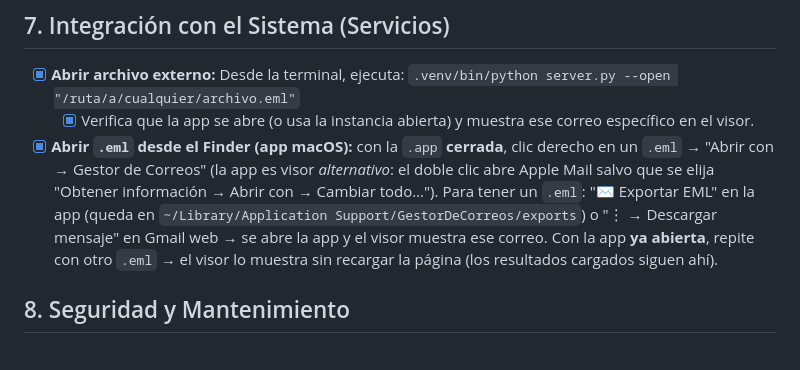
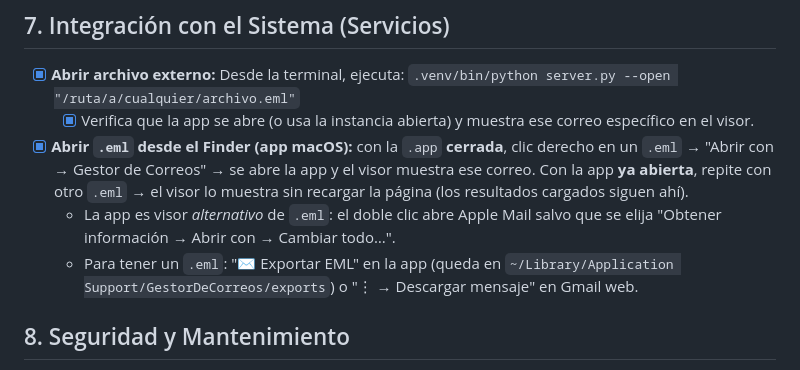
Before and after one commit to edfrutos/gestor-correos-gmail, a Markdown page: TESTING_HUMANO.md, the part around the change. GitHub-like rendering.

Commit message:
docs(testing): §7 separa el paso de prueba de las notas sobre el .eml
Co-Authored-By: Claude Opus 5.5 <noreply@anthropic.com>

```diff
--- a/TESTING_HUMANO.md
+++ b/TESTING_HUMANO.md
@@ -46,7 +46,9 @@ Este documento guía al usuario a través de las pruebas manuales para verificar
 - [x] **Abrir archivo externo:** Desde la terminal, ejecuta:
     `.venv/bin/python server.py --open "/ruta/a/cualquier/archivo.eml"`
     - [x] Verifica que la app se abre (o usa la instancia abierta) y muestra ese correo específico en el visor.
-- [x] **Abrir `.eml` desde el Finder (app macOS):** con la `.app` **cerrada**, clic derecho en un `.eml` → "Abrir con → Gestor de Correos" (la app es visor *alternativo*: el doble clic abre Apple Mail salvo que se elija "Obtener información → Abrir con → Cambiar todo…"). Para tener un `.eml`: "✉ Exportar EML" en la app (queda en `~/Library/Application Support/GestorDeCorreos/exports`) o "⋮ → Descargar mensaje" en Gmail web → se abre la app y el visor muestra ese correo. Con la app **ya abierta**, repite con otro `.eml` → el visor lo muestra sin recargar la página (los resultados cargados siguen ahí).
+- [x] **Abrir `.eml` desde el Finder (app macOS):** con la `.app` **cerrada**, clic derecho en un `.eml` → "Abrir con → Gestor de Correos" → se abre la app y el visor muestra ese correo. Con la app **ya abierta**, repite con otro `.eml` → el visor lo muestra sin recargar la página (los resultados cargados siguen ahí).
+    - La app es visor *alternativo* de `.eml`: el doble clic abre Apple Mail salvo que se elija "Obtener información → Abrir con → Cambiar todo…".
+    - Para tener un `.eml`: "✉ Exportar EML" en la app (queda en `~/Library/Application Support/GestorDeCorreos/exports`) o "⋮ → Descargar mensaje" en Gmail web.
 
 ## 8. Seguridad y Mantenimiento
 - [x] **Borrado Permanente:** Habilita `ENABLE_PERMANENT_DELETE=1`.
```
